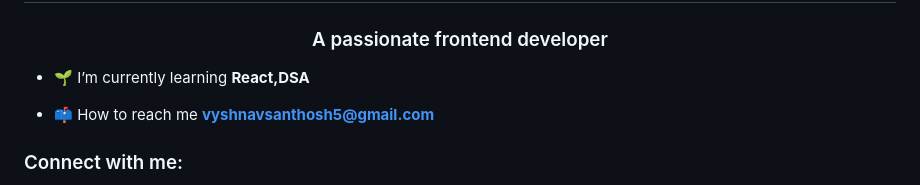
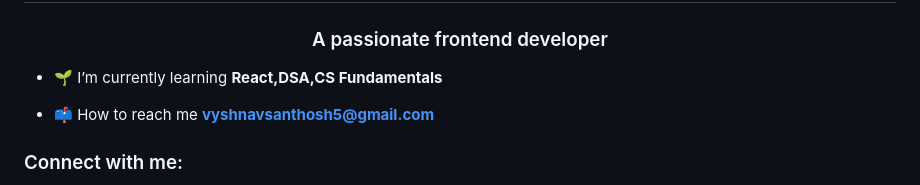
Before and after one commit to VyshnavSanthosh/VyshnavSanthosh, a Markdown page: README.md, the part around the change. Rendered like a GitHub page.

```diff
--- a/README.md
+++ b/README.md
@@ -1,7 +1,7 @@
 <h1 align="center">Hi 👋, I'm P. Vyshnav Santhosh</h1>
 <h3 align="center">A passionate frontend developer</h3>
 
-- 🌱 I’m currently learning **React,DSA**
+- 🌱 I’m currently learning **React,DSA,CS Fundamentals**
 
 - 📫 How to reach me **vyshnavsanthosh5@gmail.com**
 
```
